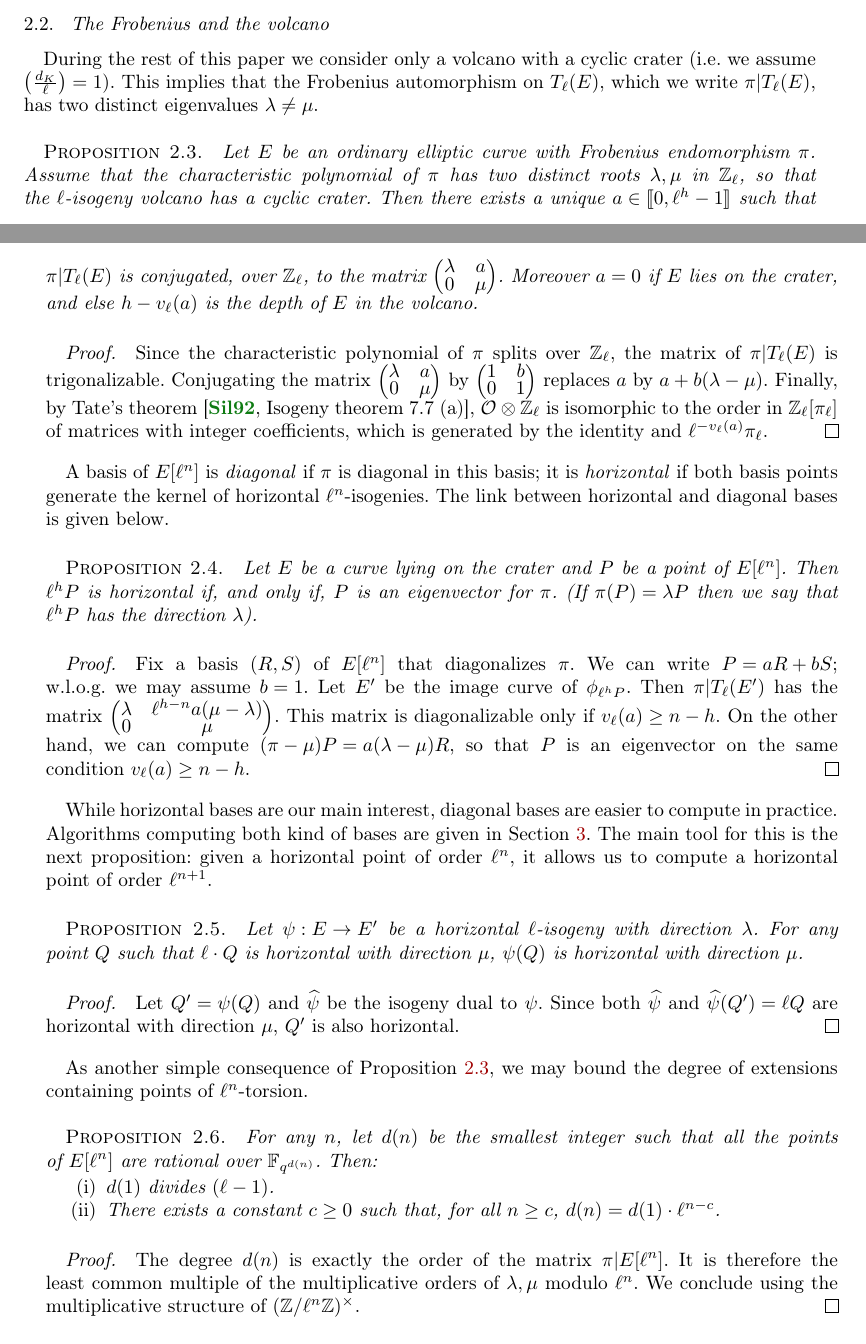
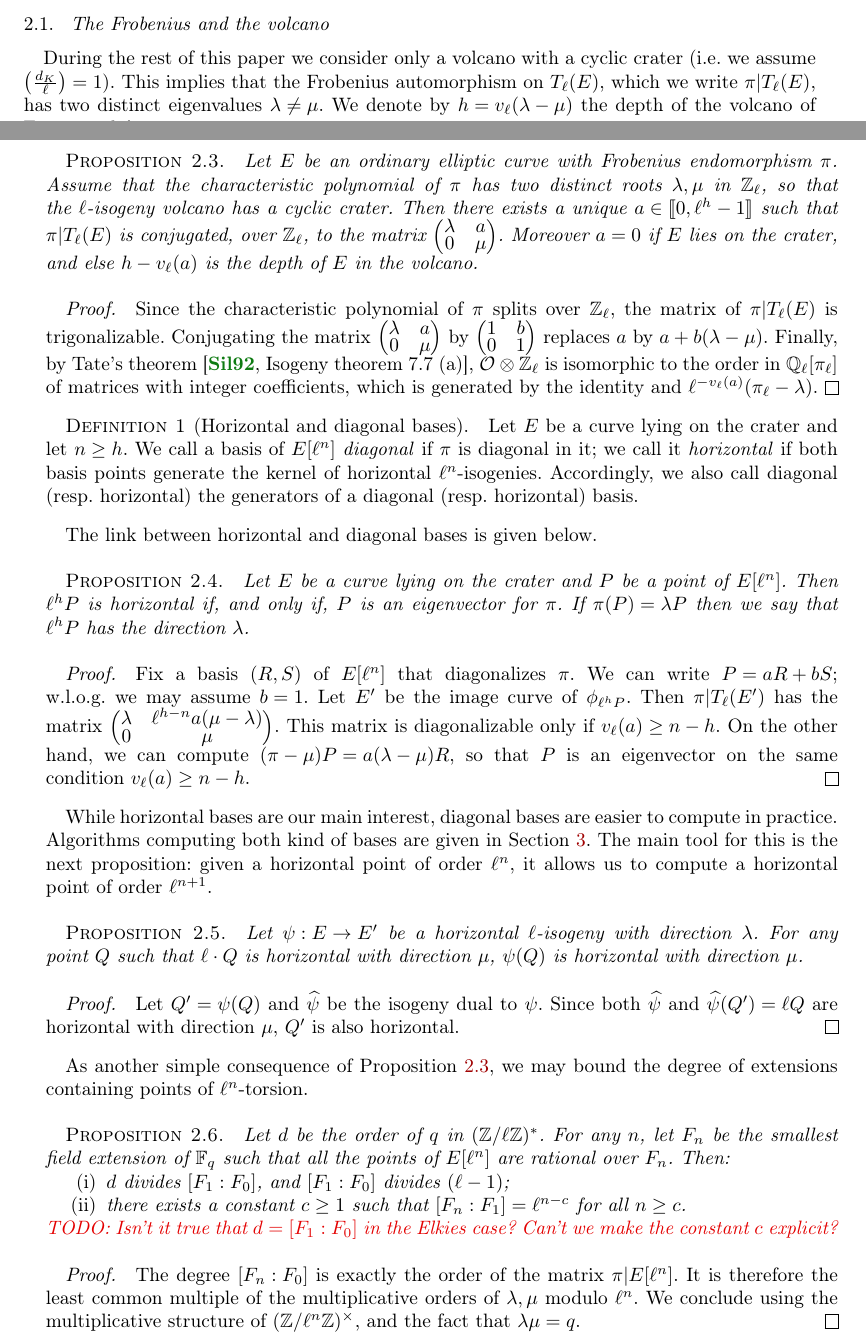
Before and after one commit to Hugounenq-Cyril/Two_curves_on_a_volcano, a LaTeX document (explicit-isogenies.tex): two parts of pages 4 and 5 of 15, joined at a grey line, cut so that both start at the same text. Compiled offline with pdfLaTeX; a LaTeX package or settings file that is missing is left out.

Commit message:
Reviewd Sec. 2. Some issues remain (see TODOs)

```diff
--- a/explicit-isogenies.tex
+++ b/explicit-isogenies.tex
@@ -469,10 +466,12 @@ of~$\mathcal O = \mathrm{End}(E)$.
 		\end{figure}
 \subsection{The Frobenius and the volcano}
 
-During the rest of this paper we consider only a volcano with a cyclic crater
-(i.e. we assume $\left( \frac{d_K}{\ell} \right) =1$).
-This implies that the Frobenius automorphism on~$T_ℓ(E)$,
-which we write~$π|T_ℓ(E)$, has two distinct eigenvalues~$λ ≠ μ$.
+During the rest of this paper we consider only a volcano with a cyclic
+crater (i.e. we assume $\left( \frac{d_K}{\ell} \right) =1$).  This
+implies that the Frobenius automorphism on~$T_ℓ(E)$, which we
+write~$π|T_ℓ(E)$, has two distinct eigenvalues~$λ ≠ μ$. We denote
+by~$h = v_ℓ(λ - μ)$ the depth of the volcano of $\F_q$-rational
+$ℓ$-isogenies.
 
 \begin{prop}\label{prop:matrice-frobenius}
 Let~$E$ be an ordinary elliptic curve with Frobenius endomorphism~$π$.
@@ -492,14 +491,20 @@ the matrix of~$π|T_ℓ(E)$ is trigonalizable.
 Conjugating the matrix $\smat{λ & a\\0 & μ}$
 by~$\smat{1 & b\\0 & 1}$ replaces~$a$ by~$a + b (λ - μ)$.
 Finally, by Tate's theorem~\cite[Isogeny theorem 7.7 (a)]{Sil},
-$\mathcal O ⊗ ℤ_ℓ$~is isomorphic to the order in~$ℤ_ℓ[π_ℓ]$
+$\mathcal O ⊗ ℤ_ℓ$~is isomorphic to the order in~$ℚ_ℓ[π_ℓ]$
 of matrices with integer coefficients,
-which is generated by the identity and~$ℓ^{-v_ℓ(a)} π_ℓ$.
+which is generated by the identity and~$ℓ^{-v_ℓ(a)} (π_ℓ-λ)$.
 \end{proof}
 
-A basis of~$E[ℓ^n]$ is \emph{diagonal} if $π$~is diagonal in this basis;
-it is \emph{horizontal} if both basis points generate the kernel of
-horizontal $ℓ^n$-isogenies.
+\begin{defi}[(Horizontal and diagonal bases)]
+  Let~$E$ be a curve lying on the crater and let $n≥h$. We call a
+  basis of~$E[ℓ^n]$ \emph{diagonal} if $π$~is diagonal in it; we call
+  it \emph{horizontal} if both basis points generate the kernel of
+  horizontal $ℓ^n$-isogenies. Accordingly, we also call diagonal
+  (resp. horizontal) the generators of a diagonal (resp. horizontal)
+  basis.
+\end{defi}
+
 The link between horizontal and diagonal bases is given below.
 % The $ℓ+1$ isogenies of degree~$ℓ$ are parametered by $\mathbb P^1(ℤ/ℓZ)$.
 % Namely, let~$(P, Q)$ be a basis of~$E[ℓ]$;
@@ -555,20 +560,23 @@ with direction~$μ$, $Q'$~is also horizontal.
 As another simple consequence of Proposition~\ref{prop:matrice-frobenius},
 we may bound the degree of extensions containing points of $ℓ^n$-torsion.
 \begin{prop}\label{prop:degree-l-torsion}
-For any~$n$, let~$d(n)$ be the smallest integer
-such that all the points of~$E[ℓ^n]$ are rational over~$\mathbb F_{q^{d(n)}}$.
-Then:
+  Let $d$ be the order of $q$ in $(ℤ/ℓℤ)^\ast$. For any~$n$, let~$F_n$
+  be the smallest field extension of $\F_q$ such that all the points
+  of~$E[ℓ^n]$ are rational over~$F_n$.  Then:
 \begin{enumerate}
-\item $d(1)$ divides~$(ℓ-1)$.
-\item There exists a constant~$c ≥ 0$ such that, for all~$n ≥ c$,
-$d(n) = d(1) · ℓ^{n-c}$.
+\item $d$ divides $[F₁:F₀]$, and $[F₁:F₀]$ divides~$(ℓ-1)$;
+\item there exists a constant~$c ≥ 1$ such that $[F_n:F₁] = ℓ^{n-c}$
+  for all~$n ≥ c$.
 \end{enumerate}
+\todo{Isn't it true that $d=[F₁:F₀]$ in the Elkies case? Can't we make
+  the constant $c$ explicit?}
 \end{prop}
 \begin{proof}
-The degree~$d(n)$ is exactly the order of the matrix~$π|E[ℓ^n]$.
+The degree~$[F_n:F₀]$ is exactly the order of the matrix~$π|E[ℓ^n]$.
 It is therefore the least common multiple of the multiplicative orders
 of~$λ, μ$ modulo~$ℓ^n$.
-We conclude using the multiplicative structure of~$(ℤ/ℓ^n ℤ)^×$.
+We conclude using the multiplicative structure of~$(ℤ/ℓ^n ℤ)^×$, and the fact
+that $λμ=q$.
 % To conclude we use the canonical decomposition:
 % $(ℤ/ℓ^nℤ)^× = (ℤ/ℓℤ)^× × (ℤ/ℓ^{n-1} ℤ)$ for~$ℓ ≠ 2$,
 % and $(ℤ/2^{n} ℤ)^× = (ℤ/4ℤ)^× × (ℤ/2^{n-2} ℤ)$ for~$ℓ = 2$.
```
Also changed, not shown: explicit-isogenies.tex (23 more changed lines).
